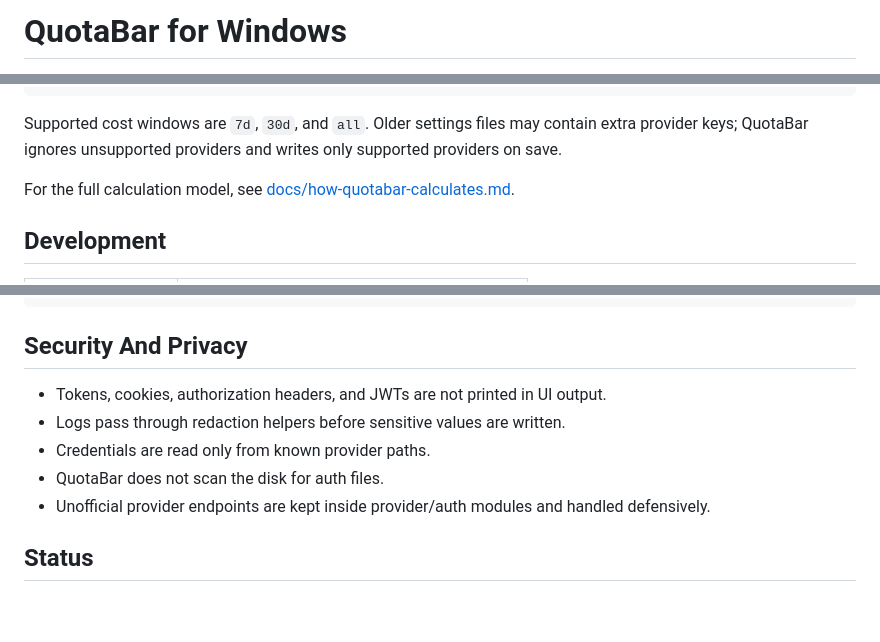
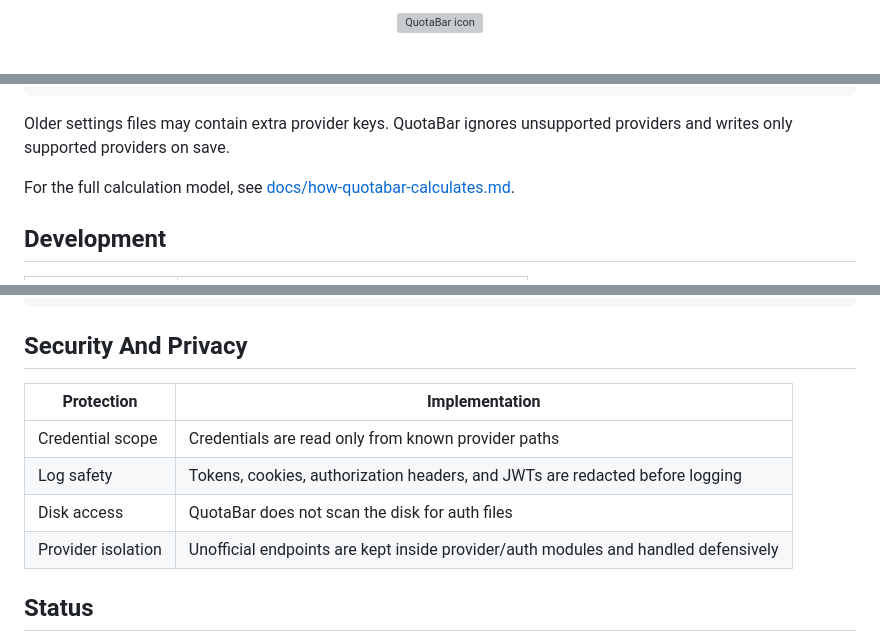
Before and after one commit to spiral023/QuotaBar, a Markdown page: README.md, 3 parts joined by grey strips. Rendered like a GitHub page; blank space fills up the shorter version; grey boxes are pictures that could not be loaded.

Commit message:
feat(docs): enhance README structure and content, add provider logos and new sections for clarity

````diff
--- a/README.md
+++ b/README.md
@@ -1,2 +1,4 @@
-# QuotaBar for Windows
+<p align="center">
+  <img src="assets/icon.ico" width="72" height="72" alt="QuotaBar icon">
+</p>
 
@@ -120,7 +157,7 @@ Settings are stored in `%APPDATA%\quotabar-win\settings.json`:
 }
 ```
 
-Supported cost windows are `7d`, `30d`, and `all`. Older settings files may contain extra provider keys; QuotaBar ignores unsupported providers and writes only supported providers on save.
+Older settings files may contain extra provider keys. QuotaBar ignores unsupported providers and writes only supported providers on save.
 
 For the full calculation model, see [docs/how-quotabar-calculates.md](docs/how-quotabar-calculates.md).
 
@@ -150,11 +187,12 @@ src/
 
 ## Security And Privacy
 
-- Tokens, cookies, authorization headers, and JWTs are not printed in UI output.
-- Logs pass through redaction helpers before sensitive values are written.
-- Credentials are read only from known provider paths.
-- QuotaBar does not scan the disk for auth files.
-- Unofficial provider endpoints are kept inside provider/auth modules and handled defensively.
+| Protection | Implementation |
+| --- | --- |
+| Credential scope | Credentials are read only from known provider paths |
+| Log safety | Tokens, cookies, authorization headers, and JWTs are redacted before logging |
+| Disk access | QuotaBar does not scan the disk for auth files |
+| Provider isolation | Unofficial endpoints are kept inside provider/auth modules and handled defensively |
 
 ## Status
 
````
Also changed, not shown: other parts of README.md (+63 -28 lines).
